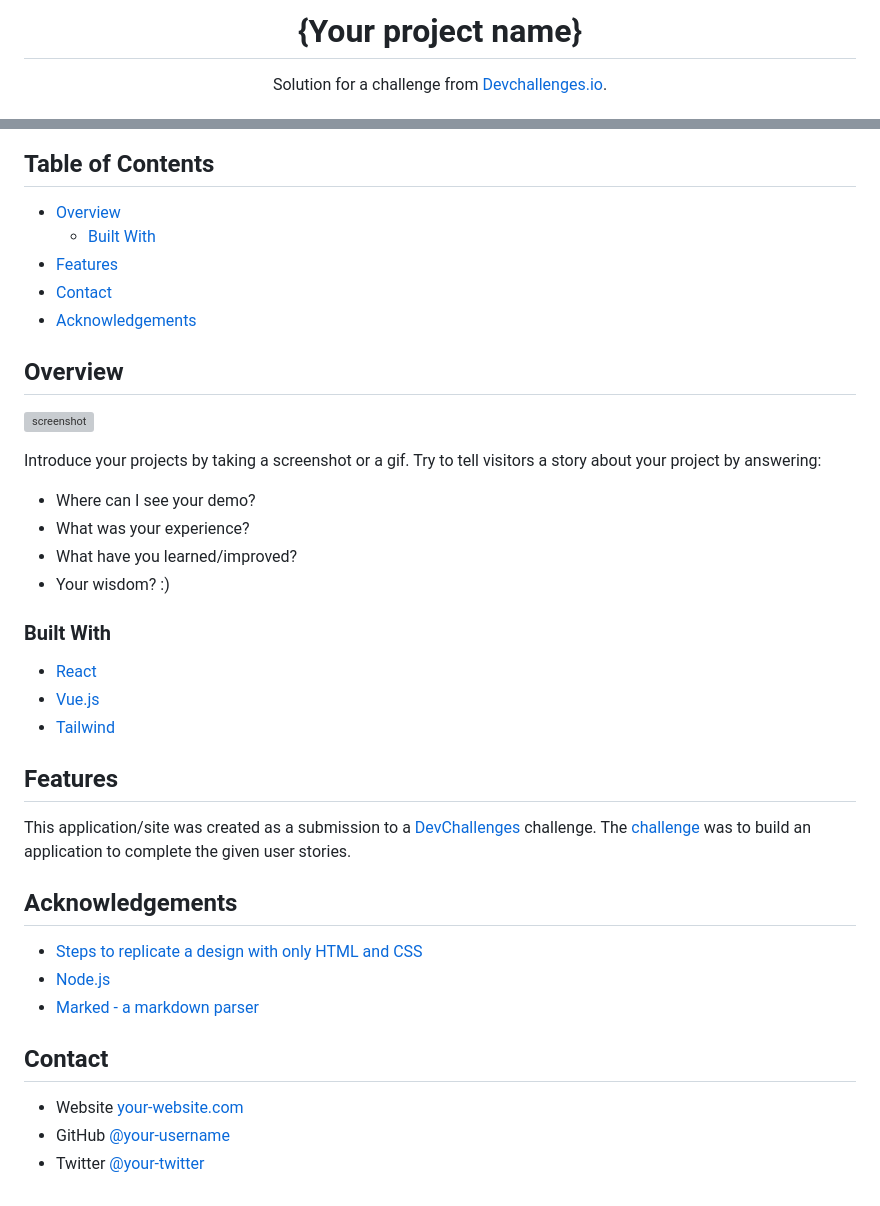
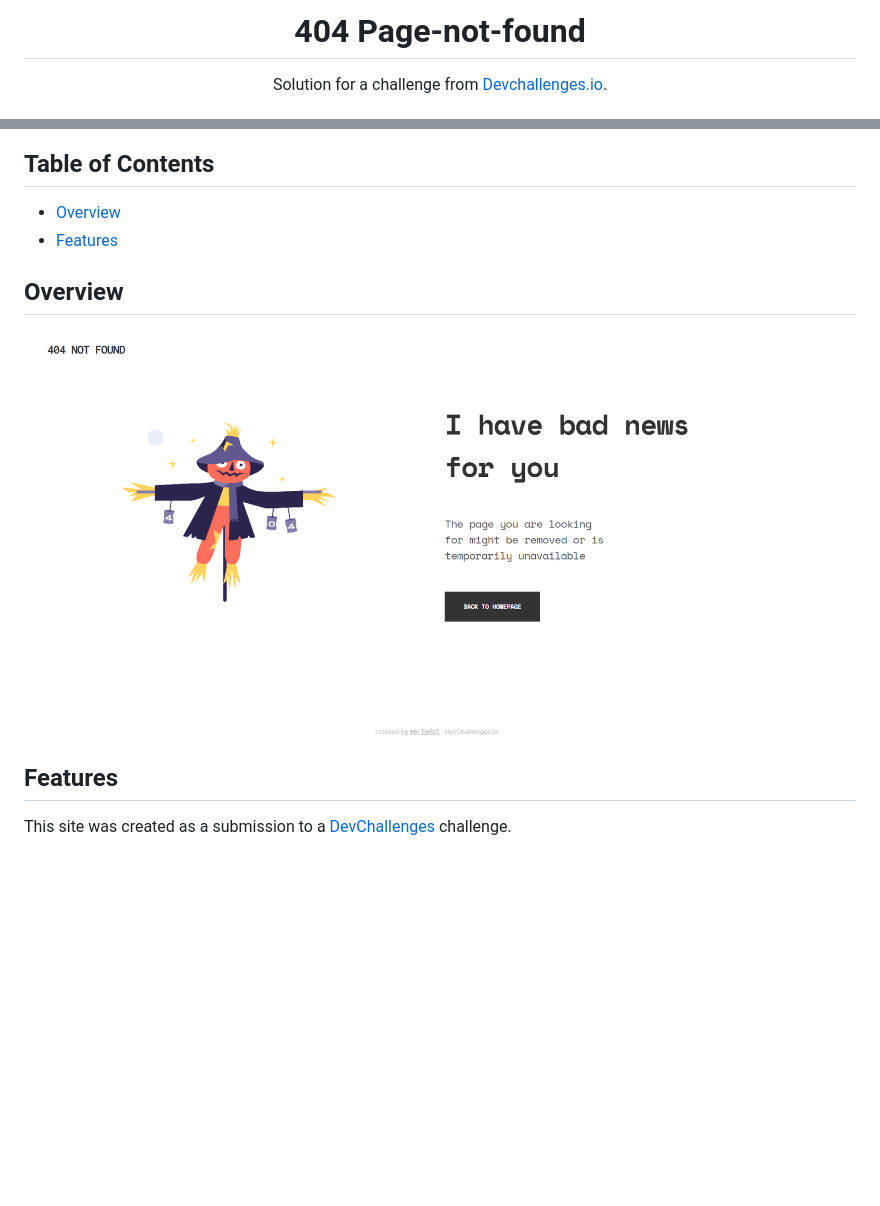
Before and after one commit to Mr-TwisT/404-page-not-found, a Markdown page: README.md, 2 parts joined by grey strips. Drawn GitHub-style; pictures changed too: assets/ss.png (added); blank space fills up the shorter version; grey boxes are pictures that could not be loaded.

```diff
--- a/README.md
+++ b/README.md
@@ -1,6 +1,4 @@
-<!-- Please update value in the {}  -->
-
-<h1 align="center">{Your project name}</h1>
+<h1 align="center">404 Page-not-found</h1>
 
 <div align="center">
    Solution for a challenge from  <a href="http://devchallenges.io" target="_blank">Devchallenges.io</a>.
@@ -27,49 +9,12 @@
 ## Table of Contents
 
 - [Overview](#overview)
-  - [Built With](#built-with)
 - [Features](#features)
-- [Contact](#contact)
-- [Acknowledgements](#acknowledgements)
-
-<!-- OVERVIEW -->
 
 ## Overview
 
-![screenshot](https://user-images.githubusercontent.com/16707738/92399059-5716eb00-f132-11ea-8b14-bcacdc8ec97b.png)
-
-Introduce your projects by taking a screenshot or a gif. Try to tell visitors a story about your project by answering:
-
-- Where can I see your demo?
-- What was your experience?
-- What have you learned/improved?
-- Your wisdom? :)
-
-### Built With
-
-<!-- This section should list any major frameworks that you built your project using. Here are a few examples.-->
-
-- [React](https://reactjs.org/)
-- [Vue.js](https://vuejs.org/)
-- [Tailwind](https://tailwindcss.com/)
+![screenshot](./assets/ss.png)
 
 ## Features
 
-<!-- List the features of your application or follow the template. Don't share the figma file here :) -->
-
-This application/site was created as a submission to a [DevChallenges](https://devchallenges.io/challenges) challenge. The [challenge](https://devchallenges.io/challenges/wBunSb7FPrIepJZAg0sY) was to build an application to complete the given user stories.
-
-
-## Acknowledgements
-
-<!-- This section should list any articles or add-ons/plugins that helps you to complete the project. This is optional but it will help you in the future. For exmpale -->
-
-- [Steps to replicate a design with only HTML and CSS](https://devchallenges-blogs.web.app/how-to-replicate-design/)
-- [Node.js](https://nodejs.org/)
-- [Marked - a markdown parser](https://github.com/chjj/marked)
-
-## Contact
-
-- Website [your-website.com](https://{your-web-site-link})
-- GitHub [@your-username](https://{github.com/your-usermame})
-- Twitter [@your-twitter](https://{twitter.com/your-username})
+This site was created as a submission to a [DevChallenges](https://devchallenges.io/challenges) challenge.
```
Also changed, not shown: other parts of README.md (+1 -17 lines).
